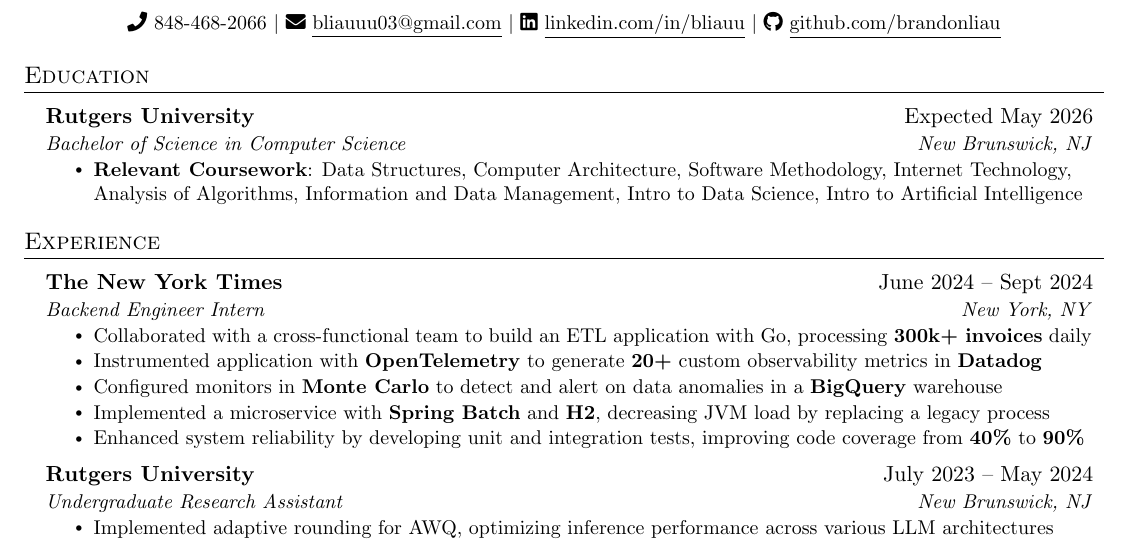
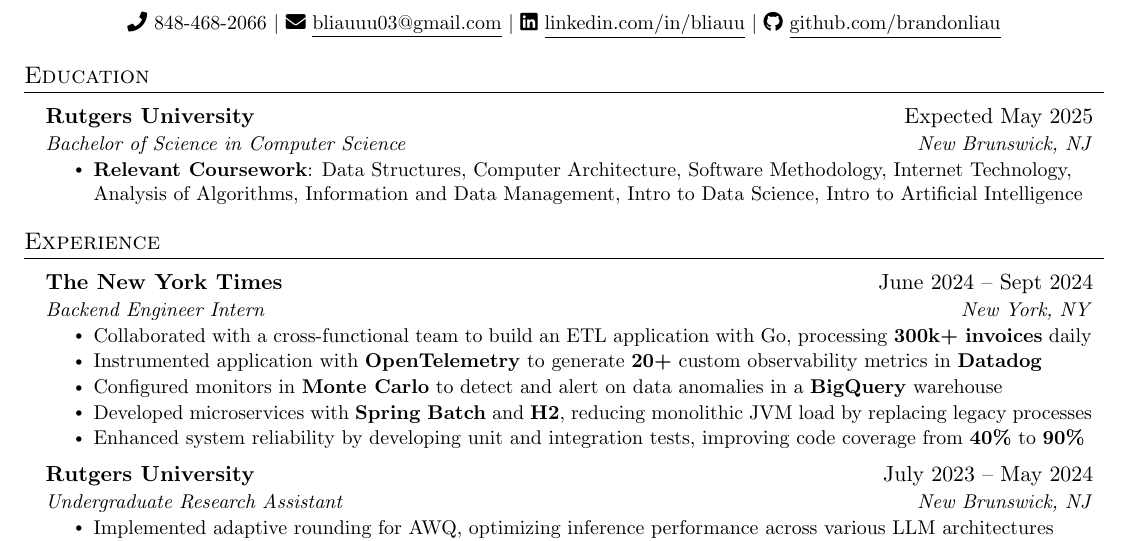
Before and after one commit to brandonliau/resume, a LaTeX CV (resume.tex): part of the page, cut so that both start at the same text. Compiled offline with pdfLaTeX.

Commit message:
update: wording for nyt experience

```diff
--- a/resume.tex
+++ b/resume.tex
@@ -109,7 +109,7 @@
 \section{Education}
   \resumeSubHeadingListStart
     \resumeSubheading
-      {Rutgers University}{Expected May 2026}
+      {Rutgers University}{Expected May 2025}
       {Bachelor of Science in Computer Science}{New Brunswick, NJ}
       \resumeItemListStart
         \resumeItem{\textbf{Relevant Coursework}: Data Structures, Computer Architecture, Software Methodology, Internet Technology, Analysis of Algorithms, Information and Data Management, Intro to Data Science, Intro to Artificial Intelligence}
@@ -127,7 +127,7 @@
         \resumeItem{Collaborated with a cross-functional team to build an ETL application with Go, processing \textbf{300k+ invoices} daily}
         \resumeItem{Instrumented application with \textbf{OpenTelemetry} to generate \textbf{20+} custom observability metrics in \textbf{Datadog}}
         \resumeItem{Configured monitors in \textbf{Monte Carlo} to detect and alert on data anomalies in a \textbf{BigQuery} warehouse}
-        \resumeItem{Implemented a microservice with \textbf{Spring Batch} and \textbf{H2}, decreasing JVM load by replacing a legacy process}
+        \resumeItem{Developed microservices with \textbf{Spring Batch} and \textbf{H2}, reducing monolithic JVM load by replacing legacy processes}
         \resumeItem{Enhanced system reliability by developing unit and integration tests, improving code coverage from \textbf{40\%} to \textbf{90\%}}
       \resumeItemListEnd
     \resumeSubheading
```
